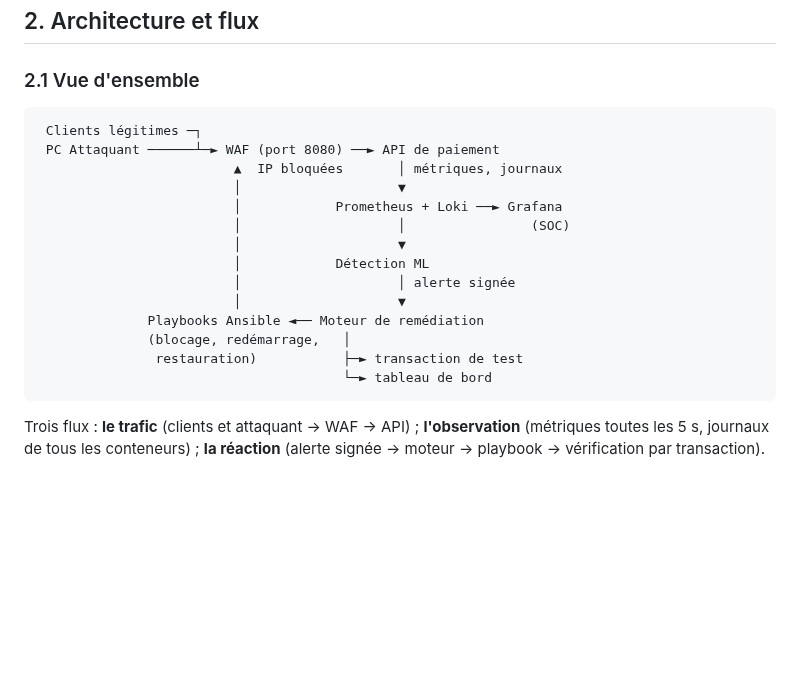
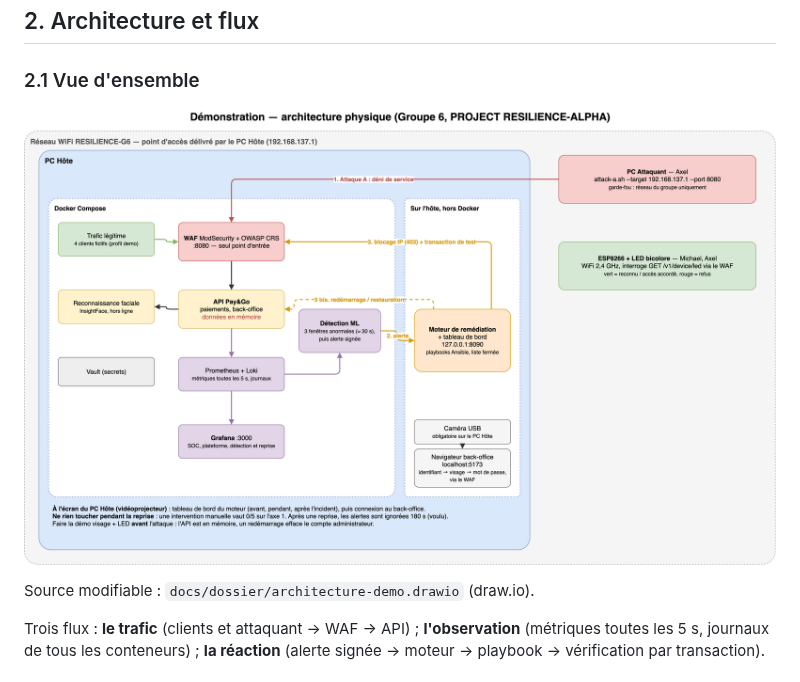
Before and after one commit to CedricSanchezGithub/Workshop2026, a Markdown page: docs/dossier/dossier.md, the part around the change. GitHub-like rendering; pictures changed too: docs/dossier/architecture-demo.png (added); blank space fills up the shorter version.

Commit message:
Dossier : schéma draw.io de l'architecture de démo en §2.1, images intégrées au PDF

````diff
--- a/docs/dossier/dossier.md
+++ b/docs/dossier/dossier.md
@@ -17,22 +17,9 @@
 
 ### 2.1 Vue d'ensemble
 
-```
- Clients légitimes ─┐
- PC Attaquant ──────┴─► WAF (port 8080) ──► API de paiement
-                         ▲  IP bloquées       │ métriques, journaux
-                         │                    ▼
-                         │            Prometheus + Loki ──► Grafana
-                         │                    │                (SOC)
-                         │                    ▼
-                         │            Détection ML
-                         │                    │ alerte signée
-                         │                    ▼
-              Playbooks Ansible ◄── Moteur de remédiation
-              (blocage, redémarrage,   │
-               restauration)           ├─► transaction de test
-                                       └─► tableau de bord
-```
+![Architecture de la démonstration](architecture-demo.png)
+
+Source modifiable : `docs/dossier/architecture-demo.drawio` (draw.io).
 
 Trois flux : **le trafic** (clients et attaquant → WAF → API) ; **l'observation** (métriques toutes les 5 s, journaux de tous les conteneurs) ; **la réaction** (alerte signée → moteur → playbook → vérification par transaction).
 
````
Also changed, not shown: 4 other files.
